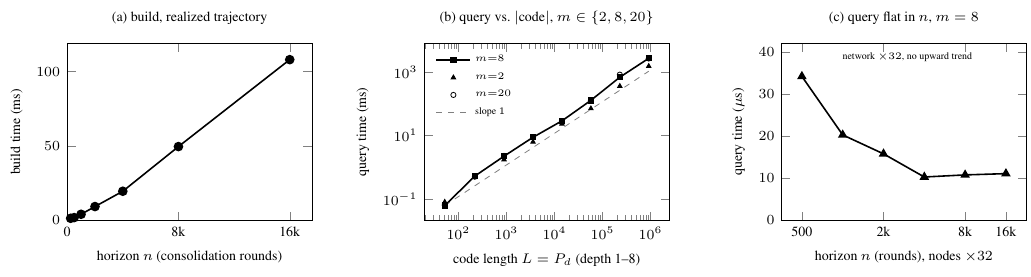
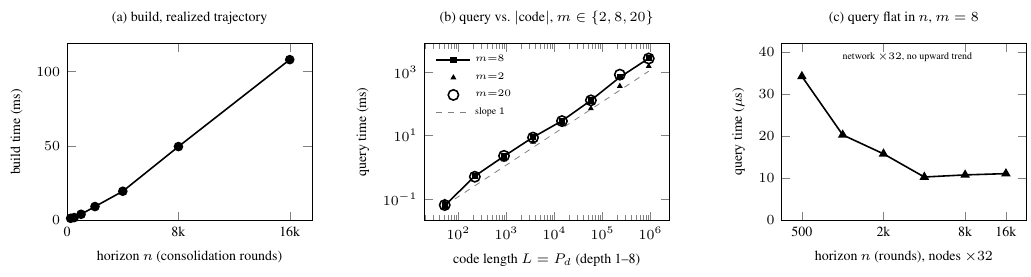
Before and after one commit to nechesov/horizon-uniform-prediction, a LaTeX figure (figures/fig_exp.tex): the whole page. Compiled offline with pdfLaTeX.

Commit message:
fig_exp(b): enlarge m=20 markers so they show around the m=8 squares
The open circles (m=20) sat under the filled squares (m=8) at the same
1.3pt size and were invisible; bump them to 2.6pt thick so the ring is
partially visible, conveying that look-ahead barely moves the cost.

```diff
--- a/figures/fig_exp.tex
+++ b/figures/fig_exp.tex
@@ -30,7 +30,7 @@
 \addlegendentry{$m{=}8$}
 \addplot[mark=triangle*, mark size=1.3pt, only marks] coordinates {(52,0.0792)(220,0.4886)(892,1.7224)(3580,6.2445)(14332,23.27)(57340,70.99)(229372,362.21)(917500,1547.39)};
 \addlegendentry{$m{=}2$}
-\addplot[mark=o, mark size=1.3pt, only marks] coordinates {(52,0.0633)(220,0.4966)(892,2.2704)(3580,8.5745)(14332,28.45)(57340,128.44)(229372,835.46)(917500,2697.12)};
+\addplot[mark=o, mark size=2.6pt, thick, only marks] coordinates {(52,0.0633)(220,0.4966)(892,2.2704)(3580,8.5745)(14332,28.45)(57340,128.44)(229372,835.46)(917500,2697.12)};
 \addlegendentry{$m{=}20$}
 \addplot[domain=52:917500, dashed, gray, samples=2] {0.0607/52*x};
 \addlegendentry{slope $1$}
```
Also changed, not shown: figures/fig_exp.pdf.
